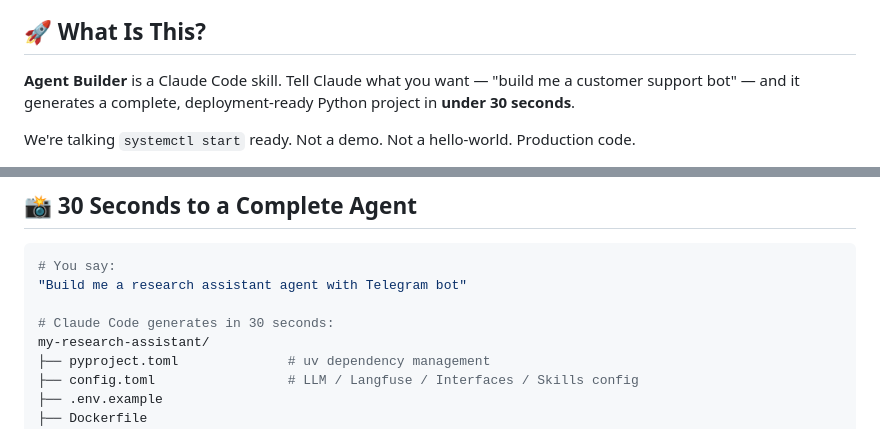
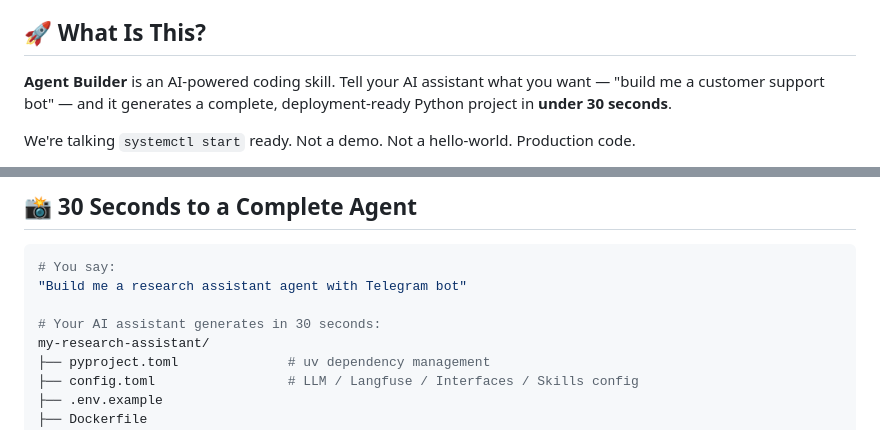
Before and after one commit to usher233/agent-builder, a Markdown page: README.md, 2 parts joined by grey strips. GitHub-like rendering.

```diff
--- a/README.md
+++ b/README.md
@@ -304,7 +304,7 @@ sudo loginctl enable-linger $USER
 
 ## 🚀 What Is This?
 
-**Agent Builder** is a Claude Code skill. Tell Claude what you want — "build me a customer support bot" — and it generates a complete, deployment-ready Python project in **under 30 seconds**.
+**Agent Builder** is an AI-powered coding skill. Tell your AI assistant what you want — "build me a customer support bot" — and it generates a complete, deployment-ready Python project in **under 30 seconds**.
 
 We're talking `systemctl start` ready. Not a demo. Not a hello-world. Production code.
 
@@ -328,7 +328,7 @@ We're talking `systemctl start` ready. Not a demo. Not a hello-world. Production
 # You say:
 "Build me a research assistant agent with Telegram bot"
 
-# Claude Code generates in 30 seconds:
+# Your AI assistant generates in 30 seconds:
 my-research-assistant/
 ├── pyproject.toml              # uv dependency management
 ├── config.toml                 # LLM / Langfuse / Interfaces / Skills config
```
Also changed, not shown: other parts of README.md (+5 -5 lines), SKILL.md (+1 -1 lines).
